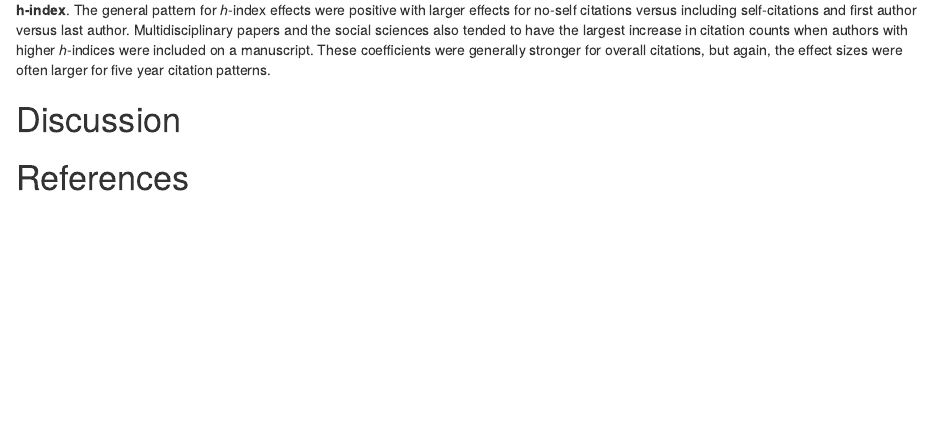
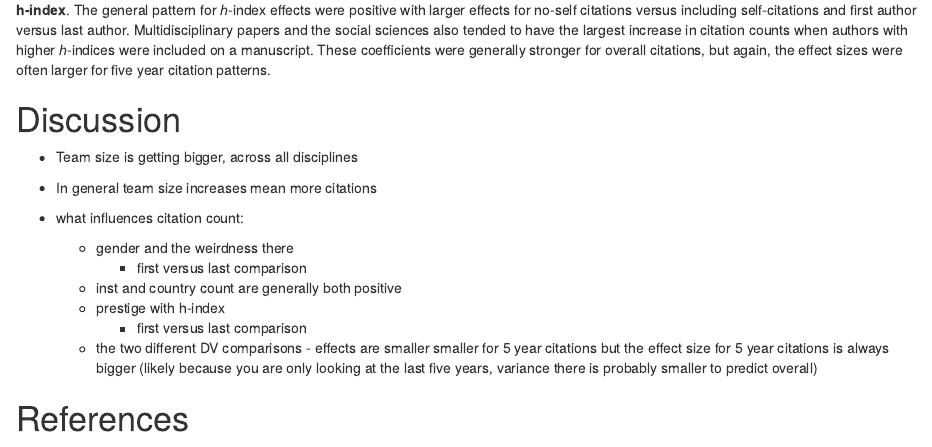
Before and after one commit to doomlab/big_team_size, an R Markdown document (03_manuscript/manuscript.Rmd): the page in a window 1100 px wide, from 6630 px down. Rendered offline with R 4.5, knitr and Pandoc, with nearby package versions; the code chunks are not run, so their results and figures are left out; common packages that the code uses without loading them are loaded.

Commit message:
fixing manuscript discussion

````diff
--- a/03_manuscript/manuscript.Rmd
+++ b/03_manuscript/manuscript.Rmd
@@ -582,6 +582,18 @@ ggsave(here("03_manuscript", "figures", "fig-subj-coef-r2.jpg"), width = 10, hei
 ```
 
 # Discussion
+
+- Team size is getting bigger, across all disciplines
+
+- In general team size increases mean more citations
+
+- what influences citation count:
+  - gender and the weirdness there
+    - first versus last comparison
+  - inst and country count are generally both positive
+  - prestige with h-index
+    - first versus last comparison
+  - the two different DV comparisons - effects are smaller smaller for 5 year citations but the effect size for 5 year citations is always bigger (likely because you are only looking at the last five years, variance there is probably smaller to predict overall)
 
 \newpage
 
--- a/r-references.bib
+++ b/r-references.bib
@@ -83,3 +83,10 @@
   note = {R package version 0.9.6},
   url = {https://CRAN.R-project.org/package=latex2exp},
 }
+@Manual{R-patchwork,
+  title = {patchwork: The Composer of Plots},
+  author = {Thomas Lin Pedersen},
+  year = {2022},
+  note = {R package version 1.1.2},
+  url = {https://CRAN.R-project.org/package=patchwork},
+}
````
Also changed, not shown: 03_manuscript/manuscript.Rmd (2 more changed lines).
